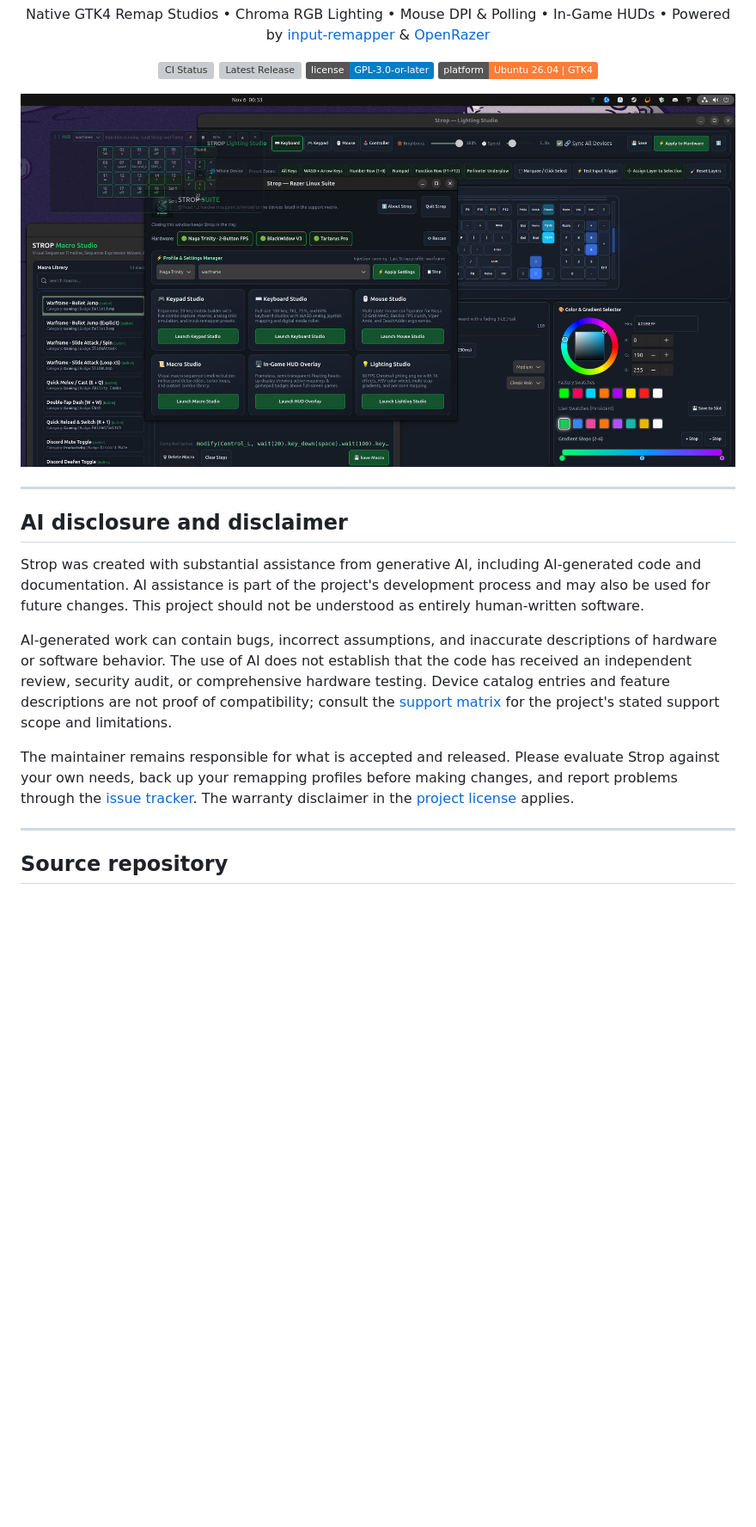
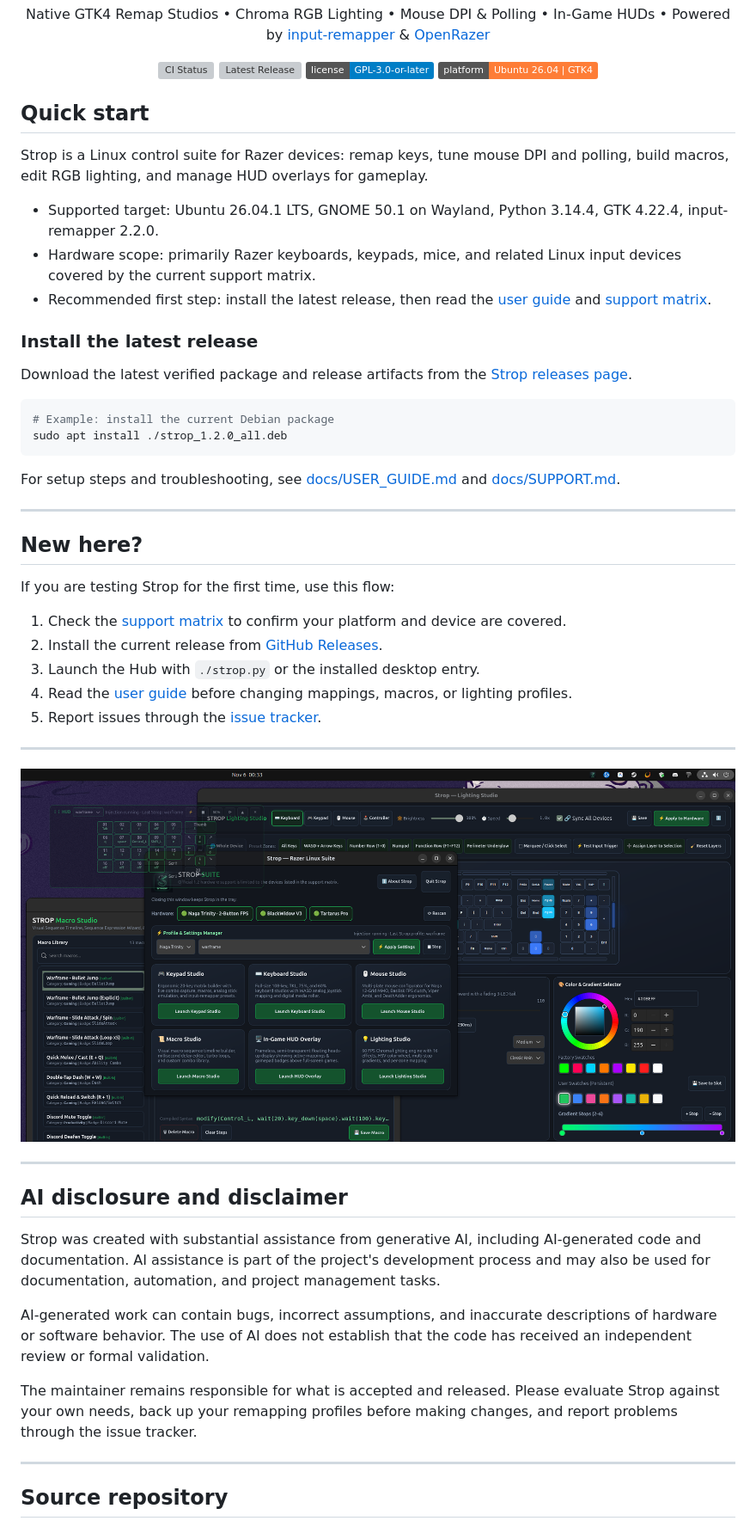
Before and after one commit to dedmo399/strop, a Markdown page: README.md, the part around one of its changes. Shown at 86% size. Drawn GitHub-style; badges without logos; blank space fills up the shorter version; grey boxes are pictures that could not be loaded.

````diff
--- a/README.md
+++ b/README.md
@@ -12,17 +12,50 @@
   </p>
 </div>
 
-![Strop Hub, Lighting Studio, Macro Studio, and keypad HUD with a Warframe profile](docs/screenshots/strop-suite.png)
+## Quick start
+
+Strop is a Linux control suite for Razer devices: remap keys, tune mouse DPI and polling, build macros, edit RGB lighting, and manage HUD overlays for gameplay.
+
+- Supported target: Ubuntu 26.04.1 LTS, GNOME 50.1 on Wayland, Python 3.14.4, GTK 4.22.4, input-remapper 2.2.0.
+- Hardware scope: primarily Razer keyboards, keypads, mice, and related Linux input devices covered by the current support matrix.
+- Recommended first step: install the latest release, then read the [user guide](docs/USER_GUIDE.md) and [support matrix](docs/SUPPORT.md).
+
+### Install the latest release
+
+Download the latest verified package and release artifacts from the [Strop releases page](https://github.com/dedmo399/strop/releases/latest).
+
+```bash
+# Example: install the current Debian package
+sudo apt install ./strop_1.2.0_all.deb
+```
+
+For setup steps and troubleshooting, see [docs/USER_GUIDE.md](docs/USER_GUIDE.md) and [docs/SUPPORT.md](docs/SUPPORT.md).
+
+---
+
+## New here?
+
+If you are testing Strop for the first time, use this flow:
+
+1. Check the [support matrix](docs/SUPPORT.md) to confirm your platform and device are covered.
+2. Install the current release from [GitHub Releases](https://github.com/dedmo399/strop/releases/latest).
+3. Launch the Hub with `./strop.py` or the installed desktop entry.
+4. Read the [user guide](docs/USER_GUIDE.md) before changing mappings, macros, or lighting profiles.
+5. Report issues through the [issue tracker](https://github.com/dedmo399/strop/issues).
+
+---
+
+![](docs/screenshots/strop-suite.png)
 
 ---
 
 ## AI disclosure and disclaimer
 
-Strop was created with substantial assistance from generative AI, including AI-generated code and documentation. AI assistance is part of the project's development process and may also be used for future changes. This project should not be understood as entirely human-written software.
+Strop was created with substantial assistance from generative AI, including AI-generated code and documentation. AI assistance is part of the project's development process and may also be used for documentation, automation, and project management tasks.
 
-AI-generated work can contain bugs, incorrect assumptions, and inaccurate descriptions of hardware or software behavior. The use of AI does not establish that the code has received an independent review, security audit, or comprehensive hardware testing. Device catalog entries and feature descriptions are not proof of compatibility; consult the [support matrix](docs/SUPPORT.md) for the project's stated support scope and limitations.
+AI-generated work can contain bugs, incorrect assumptions, and inaccurate descriptions of hardware or software behavior. The use of AI does not establish that the code has received an independent review or formal validation.
 
-The maintainer remains responsible for what is accepted and released. Please evaluate Strop against your own needs, back up your remapping profiles before making changes, and report problems through the [issue tracker](https://github.com/dedmo399/strop/issues). The warranty disclaimer in the [project license](LICENSE) applies.
+The maintainer remains responsible for what is accepted and released. Please evaluate Strop against your own needs, back up your remapping profiles before making changes, and report problems through the issue tracker.
 
 ---
 
````
Also changed, not shown: other parts of README.md (+25 -66 lines).
